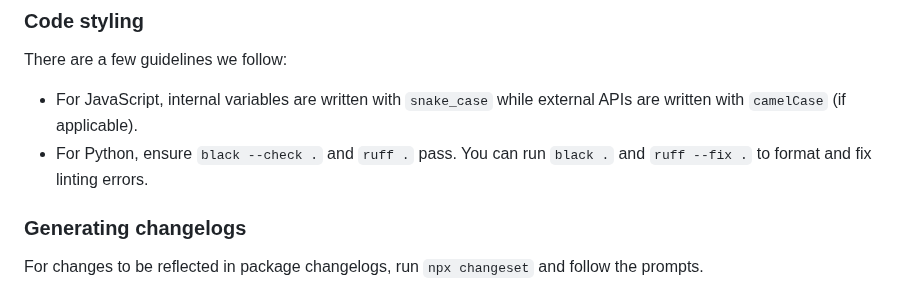
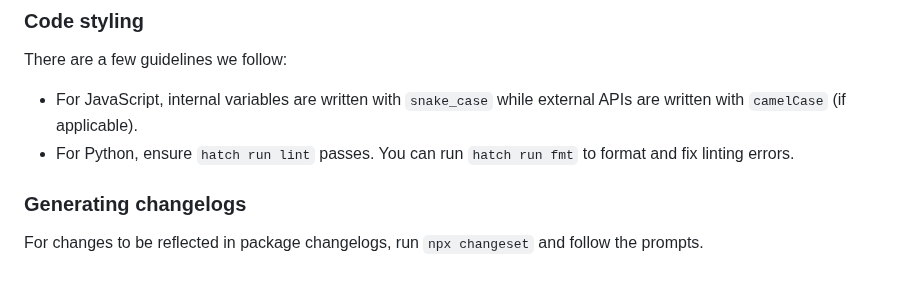
Before and after one commit to manzt/anywidget, a Markdown page: CONTRIBUTING.md, the part around the change. GitHub-like rendering.

Commit message:
chore: use hatch commands

```diff
--- a/CONTRIBUTING.md
+++ b/CONTRIBUTING.md
@@ -80,8 +80,7 @@ There are a few guidelines we follow:
 
 - For JavaScript, internal variables are written with `snake_case` while
   external APIs are written with `camelCase` (if applicable).
-- For Python, ensure `black --check .` and `ruff .` pass. You can run `black .`
-  and `ruff --fix .` to format and fix linting errors.
+- For Python, ensure `hatch run lint` passes. You can run `hatch run fmt` to format and fix linting errors.
 
 ### Generating changelogs
 
```
